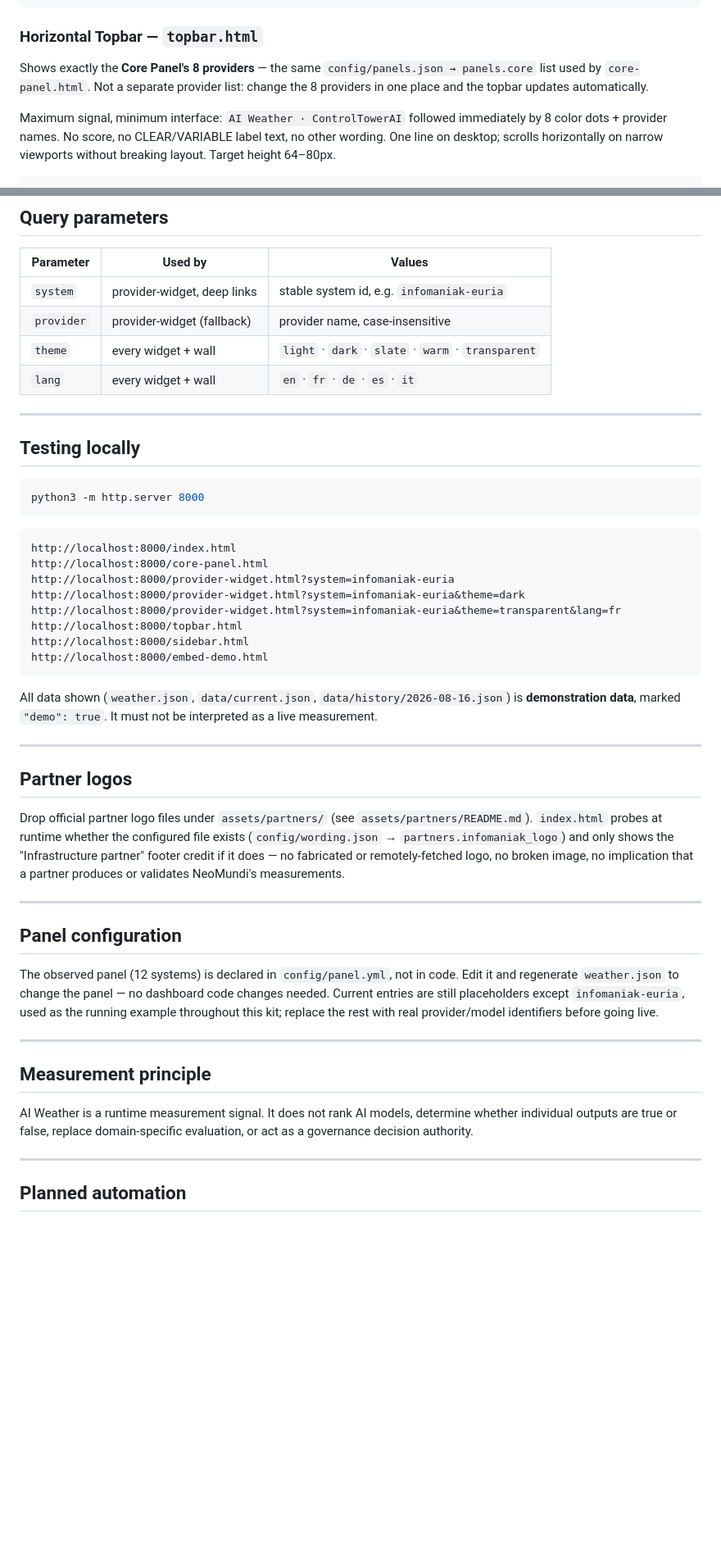
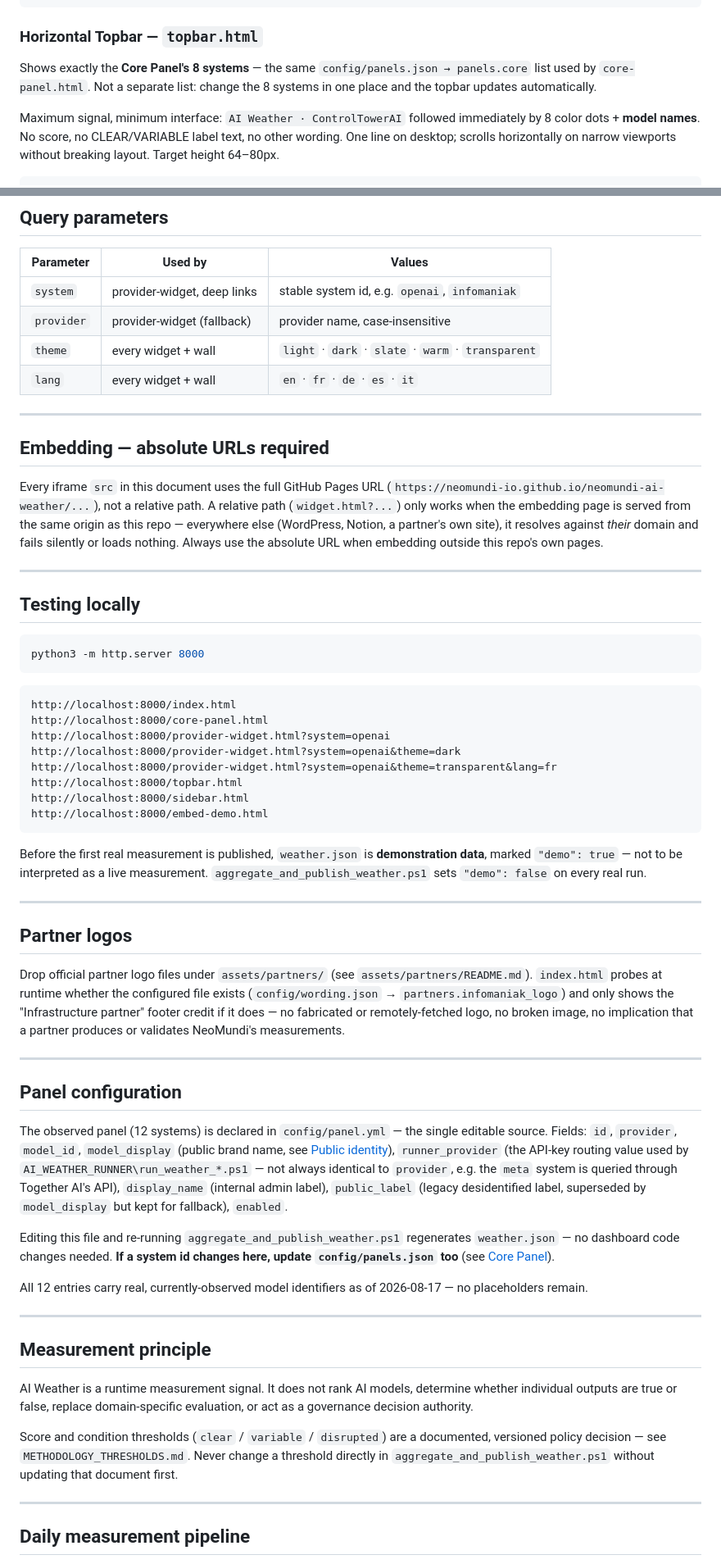
Before and after one commit to neomundi-io/neomundi-ai-weather, a Markdown page: README.md, 2 parts joined by grey strips. Shown at 82% size. Drawn GitHub-style; blank space fills up the shorter version.

````diff
--- a/README.md
+++ b/README.md
@@ -154,14 +173,15 @@ Compact card showing only the aggregate global condition — for a simple
 
 ### Horizontal Topbar — `topbar.html`
 
-Shows exactly the **Core Panel's 8 providers** — the same
+Shows exactly the **Core Panel's 8 systems** — the same
 `config/panels.json → panels.core` list used by `core-panel.html`. Not a
-separate provider list: change the 8 providers in one place and the
-topbar updates automatically.
+separate list: change the 8 systems in one place and the topbar updates
+automatically.
 
 Maximum signal, minimum interface: `AI Weather · ControlTowerAI` followed
-immediately by 8 color dots + provider names. No score, no CLEAR/VARIABLE
-label text, no other wording. One line on desktop; scrolls horizontally
-on narrow viewports without breaking layout. Target height 64–80px.
+immediately by 8 color dots + **model names**. No score, no
+CLEAR/VARIABLE label text, no other wording. One line on desktop; scrolls
+horizontally on narrow viewports without breaking layout. Target height
+64–80px.
 
 ```html
@@ -336,10 +367,22 @@ embedding page.
 
 | Parameter | Used by | Values |
 |---|---|---|
-| `system` | provider-widget, deep links | stable system id, e.g. `infomaniak-euria` |
+| `system` | provider-widget, deep links | stable system id, e.g. `openai`, `infomaniak` |
 | `provider` | provider-widget (fallback) | provider name, case-insensitive |
 | `theme` | every widget + wall | `light` · `dark` · `slate` · `warm` · `transparent` |
 | `lang` | every widget + wall | `en` · `fr` · `de` · `es` · `it` |
+
+---
+
+## Embedding — absolute URLs required
+
+Every iframe `src` in this document uses the full GitHub Pages URL
+(`https://neomundi-io.github.io/neomundi-ai-weather/...`), not a relative
+path. A relative path (`widget.html?...`) only works when the embedding
+page is served from the same origin as this repo — everywhere else
+(WordPress, Notion, a partner's own site), it resolves against *their*
+domain and fails silently or loads nothing. Always use the absolute URL
+when embedding outside this repo's own pages.
 
 ---
 
@@ -352,17 +395,18 @@ python3 -m http.server 8000
 ```text
 http://localhost:8000/index.html
 http://localhost:8000/core-panel.html
-http://localhost:8000/provider-widget.html?system=infomaniak-euria
-http://localhost:8000/provider-widget.html?system=infomaniak-euria&theme=dark
-http://localhost:8000/provider-widget.html?system=infomaniak-euria&theme=transparent&lang=fr
+http://localhost:8000/provider-widget.html?system=openai
+http://localhost:8000/provider-widget.html?system=openai&theme=dark
+http://localhost:8000/provider-widget.html?system=openai&theme=transparent&lang=fr
 http://localhost:8000/topbar.html
 http://localhost:8000/sidebar.html
 http://localhost:8000/embed-demo.html
 ```
 
-All data shown (`weather.json`, `data/current.json`,
-`data/history/2026-08-16.json`) is **demonstration data**, marked
-`"demo": true`. It must not be interpreted as a live measurement.
+Before the first real measurement is published, `weather.json` is
+**demonstration data**, marked `"demo": true` — not to be interpreted as
+a live measurement. `aggregate_and_publish_weather.ps1` sets `"demo":
+false` on every real run.
 
 ---
 
@@ -379,12 +423,23 @@ a partner produces or validates NeoMundi's measurements.
 
 ## Panel configuration
 
-The observed panel (12 systems) is declared in `config/panel.yml`, not in
-code. Edit it and regenerate `weather.json` to change the panel — no
-dashboard code changes needed. Current entries are still placeholders
-except `infomaniak-euria`, used as the running example throughout this
-kit; replace the rest with real provider/model identifiers before going
-live.
+The observed panel (12 systems) is declared in `config/panel.yml` — the
+single editable source. Fields: `id`, `provider`, `model_id`,
+`model_display` (public brand name, see
+[Public identity](#public-identity)), `runner_provider` (the API-key
+routing value used by `AI_WEATHER_RUNNER\run_weather_*.ps1` — not always
+identical to `provider`, e.g. the `meta` system is queried through
+Together AI's API), `display_name` (internal admin label), `public_label`
+(legacy desidentified label, superseded by `model_display` but kept for
+fallback), `enabled`.
+
+Editing this file and re-running `aggregate_and_publish_weather.ps1`
+regenerates `weather.json` — no dashboard code changes needed. **If a
+system id changes here, update `config/panels.json` too** (see
+[Core Panel](#core-panel--core-panelhtml)).
+
+All 12 entries carry real, currently-observed model identifiers as of
+2026-08-17 — no placeholders remain.
 
 ---
 
@@ -394,7 +449,12 @@ AI Weather is a runtime measurement signal. It does not rank AI models,
 determine whether individual outputs are true or false, replace
 domain-specific evaluation, or act as a governance decision authority.
 
+Score and condition thresholds (`clear` / `variable` / `disrupted`) are a
+documented, versioned policy decision — see `METHODOLOGY_THRESHOLDS.md`.
+Never change a threshold directly in `aggregate_and_publish_weather.ps1`
+without updating that document first.
+
 ---
 
-## Planned automation
+## Daily measurement pipeline
 
````
Also changed, not shown: other parts of README.md (+129 -81 lines).
